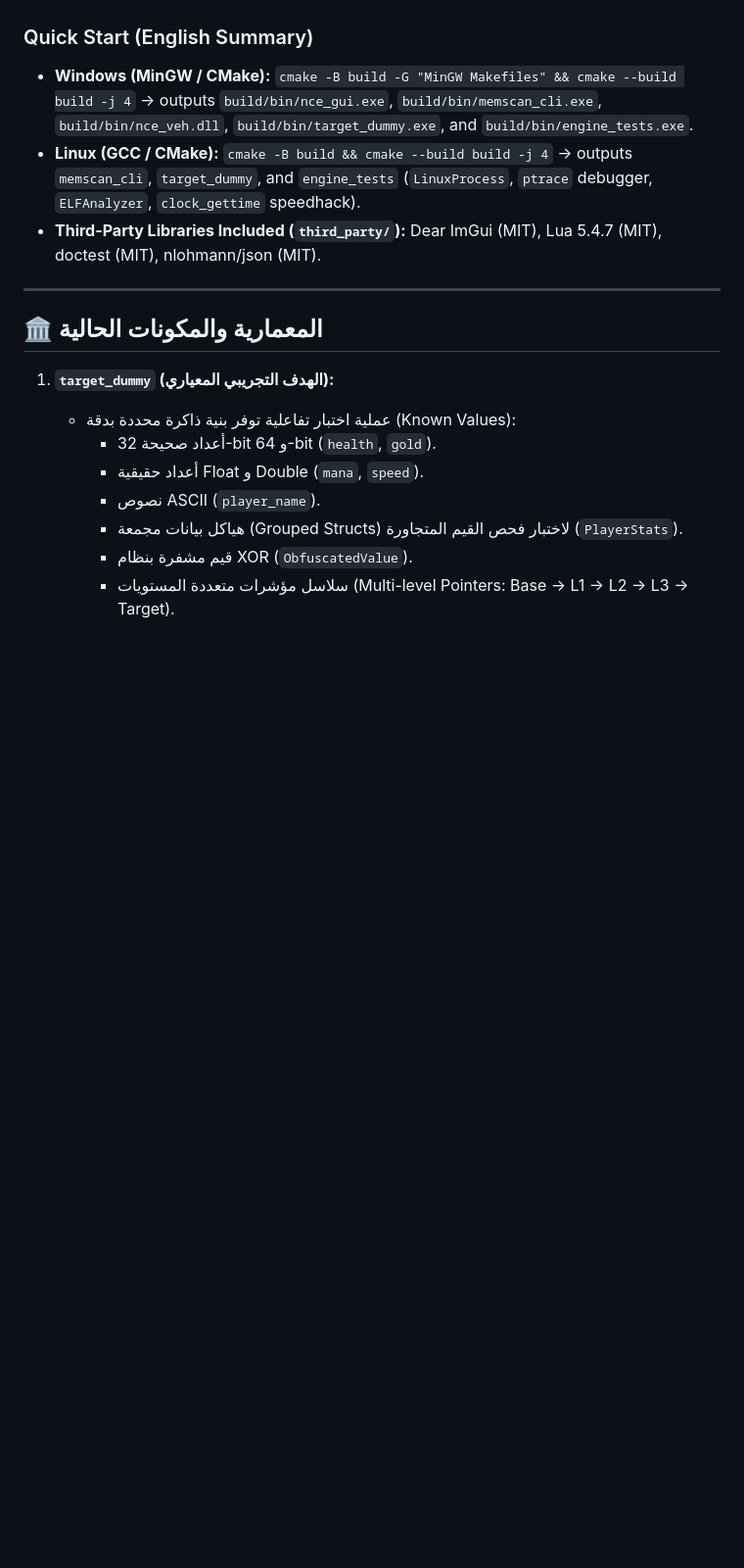
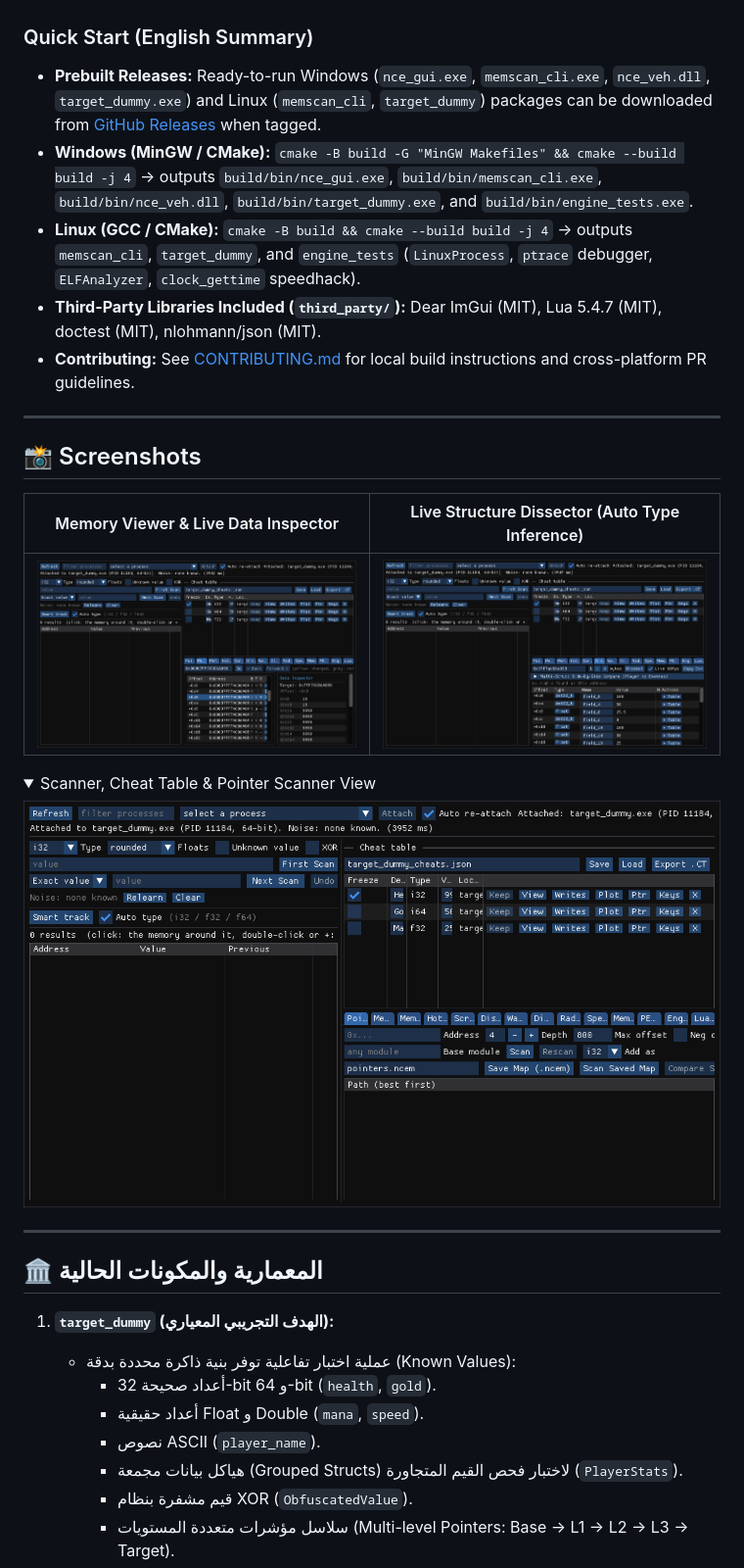
Before and after one commit to AshrafCode519/New-Cheat-Engine, a Markdown page: README.md, the part around one of its changes. Shown at 98% size. Rendered like a GitHub page; pictures changed too: docs/images/dissect_view.png (added), docs/images/memory_view.png (added), docs/images/scanner_table.png (added); folded sections open; blank space fills up the shorter version.

Commit message:
Add GitHub Release workflow, README badges/screenshots, community docs, and fix trainer/PE CLI

```diff
--- a/README.md
+++ b/README.md
@@ -10,6 +11,22 @@
 محرك حديث عابر للمنصات (**Windows + Linux**) مكتوب بلغة **C++20** بدون اعتماديات خارجية مسبقة التثبيت لفحص وتعديل الذاكرة والهندسة العكسية، ويضم واجهة رسومية متكاملة (**Dear ImGui + DirectX 11** على ويندوز) وأداة سطر أوامر تفاعلية (`memscan_cli`) ومحرك سكربتات **Lua 5.4** و**Auto-Assembler** مدمج.
 
 ### Quick Start (English Summary)
+- **Prebuilt Releases:** Ready-to-run Windows (`nce_gui.exe`, `memscan_cli.exe`, `nce_veh.dll`, `target_dummy.exe`) and Linux (`memscan_cli`, `target_dummy`) packages can be downloaded from [GitHub Releases](https://github.com/AshrafCode519/New-Cheat-Engine/releases) when tagged.
 - **Windows (MinGW / CMake):** `cmake -B build -G "MinGW Makefiles" && cmake --build build -j 4` -> outputs `build/bin/nce_gui.exe`, `build/bin/memscan_cli.exe`, `build/bin/nce_veh.dll`, `build/bin/target_dummy.exe`, and `build/bin/engine_tests.exe`.
 - **Linux (GCC / CMake):** `cmake -B build && cmake --build build -j 4` -> outputs `memscan_cli`, `target_dummy`, and `engine_tests` (`LinuxProcess`, `ptrace` debugger, `ELFAnalyzer`, `clock_gettime` speedhack).
 - **Third-Party Libraries Included (`third_party/`):** Dear ImGui (MIT), Lua 5.4.7 (MIT), doctest (MIT), nlohmann/json (MIT).
+- **Contributing:** See [CONTRIBUTING.md](CONTRIBUTING.md) for local build instructions and cross-platform PR guidelines.
+
+---
+
+## 📸 Screenshots
+
+| Memory Viewer & Live Data Inspector | Live Structure Dissector (Auto Type Inference) |
+| :---: | :---: |
+| ![NCE Memory View](docs/images/memory_view.png) | ![NCE Structure Dissector](docs/images/dissect_view.png) |
+
+<details>
+<summary>Scanner, Cheat Table & Pointer Scanner View</summary>
+
+![NCE Scanner and Cheat Table](docs/images/scanner_table.png)
+
```
Also changed, not shown: other parts of README.md (+2 -0 lines), .github/ISSUE_TEMPLATE/bug_report.md (added, +22 -0 lines), .github/ISSUE_TEMPLATE/feature_request.md (added, +14 -0 lines), CONTRIBUTING.md (added, +28 -0 lines), 3 other files.
